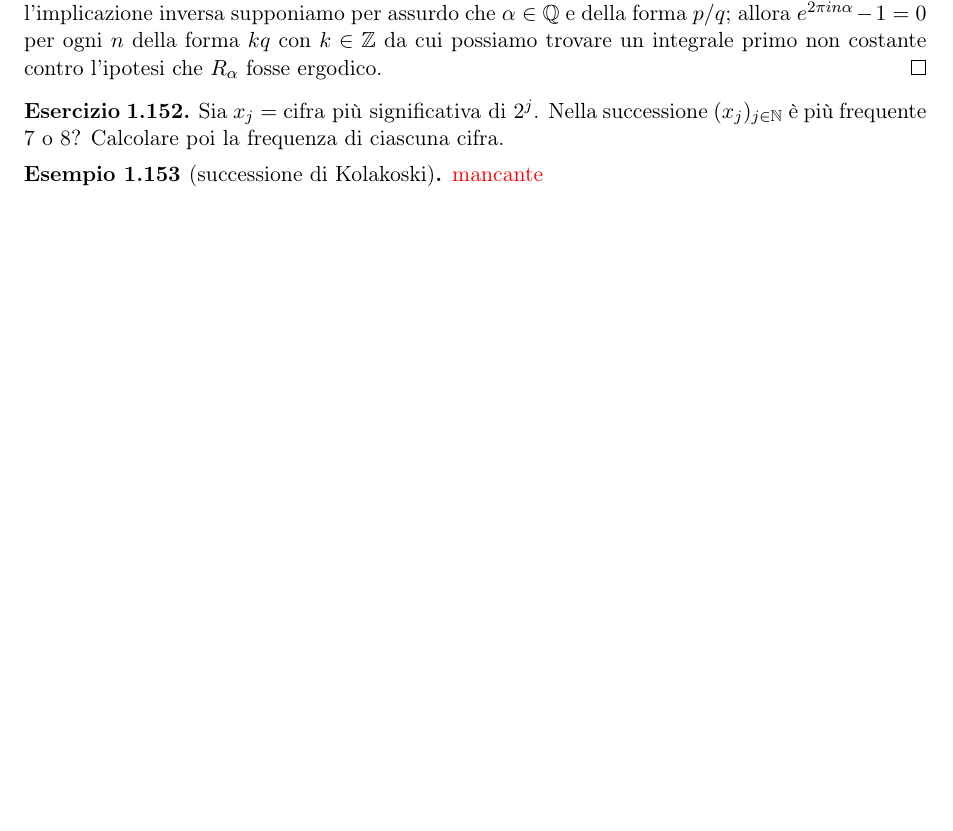
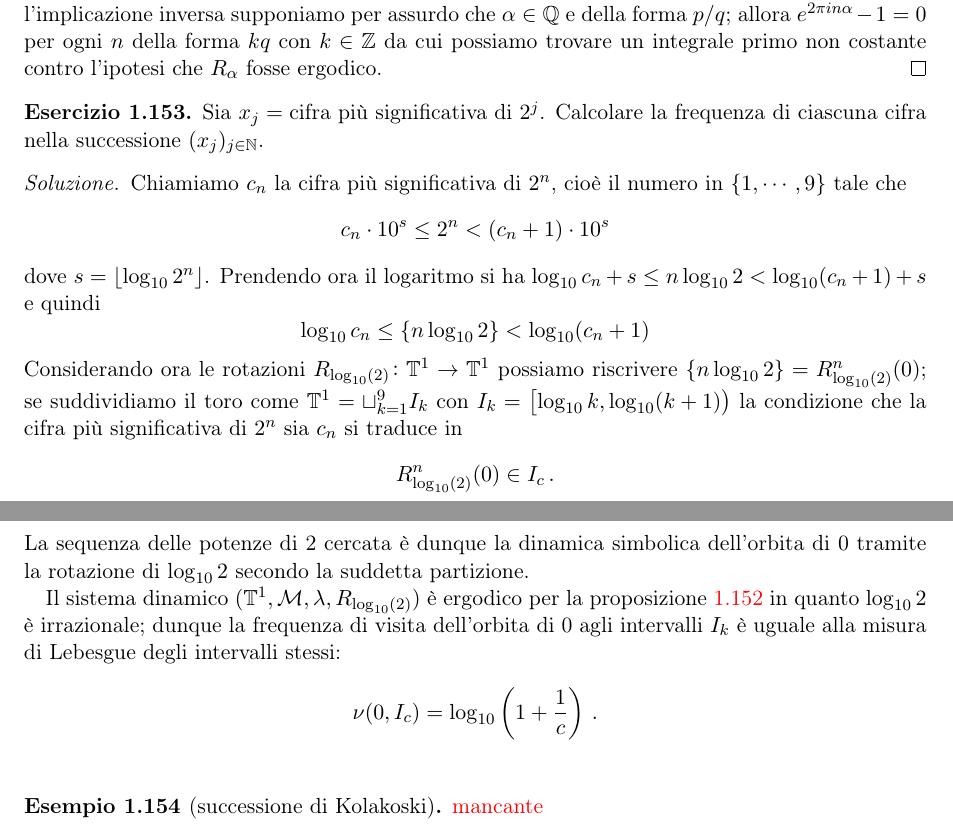
Before and after one commit to SciSNS-2017/Sistemi-Dinamici, a LaTeX book (main.tex, which reads Lezioni/lezione18-11-20.tex): part of page 34 of 34 before the commit and two parts of pages 34 and 35 of 35 after it, the two joined at a grey line, cut so that both start at the same text, the shorter picture padded with empty space. Compiled offline with pdfLaTeX.

Commit message:
Aggiunte soluzioni agli esercizi cancri con le potenze di 2

```diff
--- a/Lezioni/lezione18-11-20.tex
+++ b/Lezioni/lezione18-11-20.tex
@@ -54,9 +54,22 @@
     Ora se $ \alpha \in \R \setminus \Q, \ e^{2\pi i n \alpha} \neq 1 $ per ogni $ n \neq 0 $ così $ \varphi(x) = \hat{\varphi}(0) $ cioè $ \varphi $ è costante q.o. Per mostrare l'implicazione inversa supponiamo per assurdo che $ \alpha \in \Q $ e della forma $ p/q $; allora $ e^{2\pi i n \alpha} - 1 = 0 $ per ogni $ n $ della forma $ kq $ con $ k \in \Z $ da cui possiamo trovare un integrale primo non costante contro l'ipotesi che $ R_\alpha $ fosse ergodico.
 \end{proof}
 
-\begin{exercise}
-    Sia $ x_j = \text{cifra più significativa di } 2^j $. Nella successione $ (x_j)_{j\in\N} $ è più frequente 7 o 8? Calcolare poi la frequenza di ciascuna cifra.
+\begin{exercise}\label{ex:potenze_di_due_cancro}
+    Sia $ x_j = \text{cifra più significativa di } 2^j $. Calcolare la frequenza di ciascuna cifra nella successione $ (x_j)_{j\in\N} $.
 \end{exercise}
+\begin{solution}
+    Chiamiamo $ c_n $ la cifra più significativa di $ 2^n $, cioè il numero in $ \{1, \cdots, 9\} $ tale che
+    \[ c_n \cdot 10^s \leq 2^n < (c_n+1) \cdot 10^s \]
+    dove $ s = \lfloor \log_{10} 2^n \rfloor $. Prendendo ora il logaritmo si ha $ \log_{10}c_n + s \leq n\log_{10}2 < \log_{10}(c_n+1) + s $ e quindi
+    \[ \log_{10}c_n \leq \{n\log_{10}2\} < \log_{10}(c_n+1) \]
+    Considerando ora le rotazioni $ R_{\log_{10}(2)} \colon \T^1\to\T^1 $ possiamo riscrivere $ \{ n\log_{10}2 \} = R^n_{\log_{10}(2)}(0) $;
+    se suddividiamo il toro come $ \T^1 = \sqcup_{k=1}^9 I_k $ con $ I_k = \left[\log_{10}k,\log_{10}(k+1)\right) $ la condizione che la cifra più significativa di $ 2^n $ sia $ c_n $ si traduce in
+    \[ R^n_{\log_{10}(2)}(0) \in I_c \, . \]
+    La sequenza delle potenze di 2 cercata è dunque la dinamica simbolica dell'orbita di 0 tramite la rotazione di $ \log_{10}2 $ secondo la suddetta partizione.
+
+    Il sistema dinamico $ (\T^1, \mathcal{M}, \lambda, R_{\log_{10}(2)}) $ è ergodico per la proposizione \ref{prop:rotazioni_erg} in quanto $ \log_{10}2 $ è irrazionale; dunque la frequenza di visita dell'orbita di 0 agli intervalli $ I_k $ è uguale alla misura di Lebesgue degli intervalli stessi:
+    \[ \nu(0,I_c) = \log_{10}\left(1+\frac{1}{c}\right) \, . \]
+\end{solution}
 
 \begin{example}[successione di Kolakoski]
     \textcolor{red}{mancante}
```
Also changed, not shown: Lezioni/lezione18-10-16.tex (+13 -0 lines), Lezioni/lezione18-11-20.tex (2 more changed lines).
